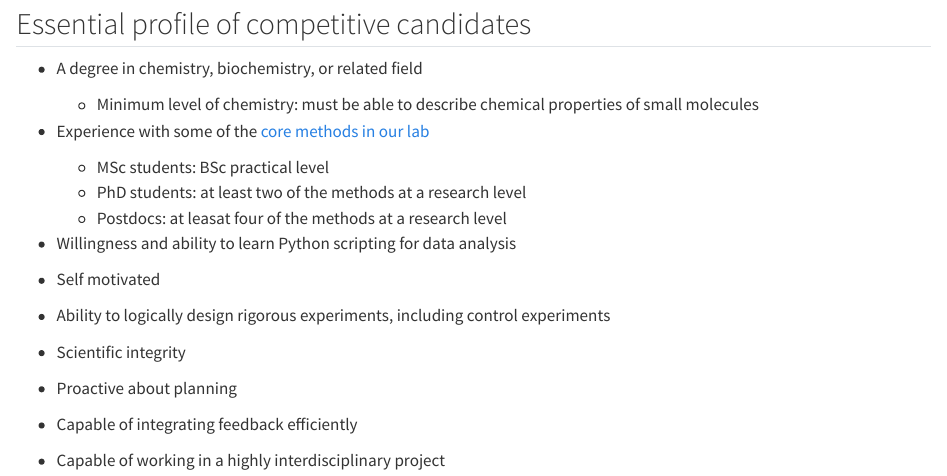
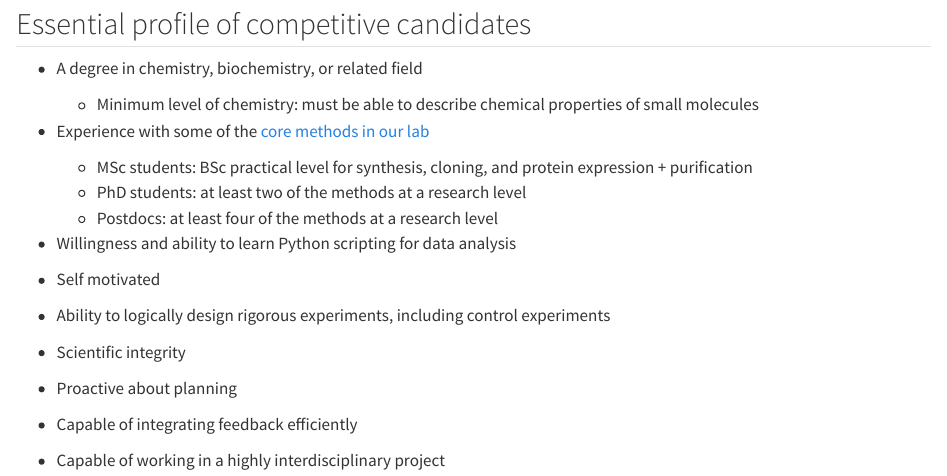
Before and after one commit to ADL-lab-DelizLiang/adl-lab-website, a Quarto document (team/open_positions.qmd): the page in a window 1100 px wide, from 1470 px down. Rendered offline with R 4.5, knitr and Pandoc in place of Quarto, with nearby package versions.

Commit message:
correction to open positions

```diff
--- a/team/open_positions.qmd
+++ b/team/open_positions.qmd
@@ -81,9 +81,9 @@ Specific projects may also require adavanced techniques specific to the research
 
 - Experience with some of the [core methods in our lab](#sec-core-methods)
 
-    - MSc students: BSc practical level
+    - MSc students: BSc practical level for synthesis, cloning, and protein expression + purification
     - PhD students: at least two of the methods at a research level
-    - Postdocs: at leasat four of the methods at a research level
+    - Postdocs: at least four of the methods at a research level
 
 - Willingness and ability to learn Python scripting for data analysis
 - Self motivated
```
